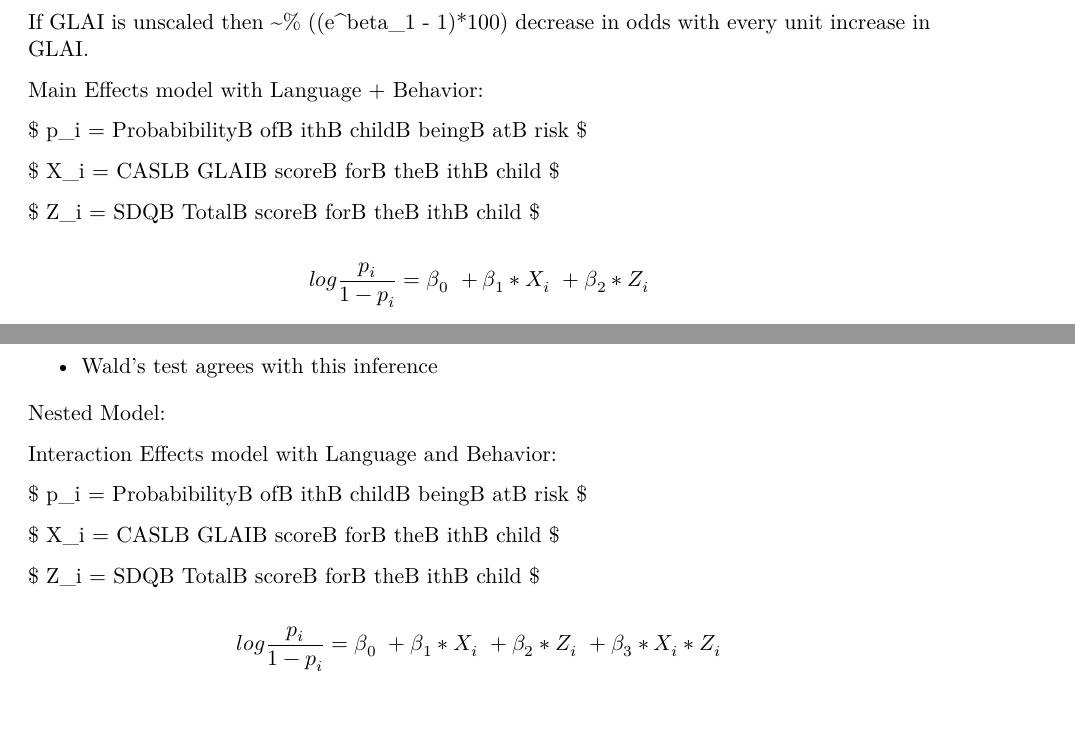
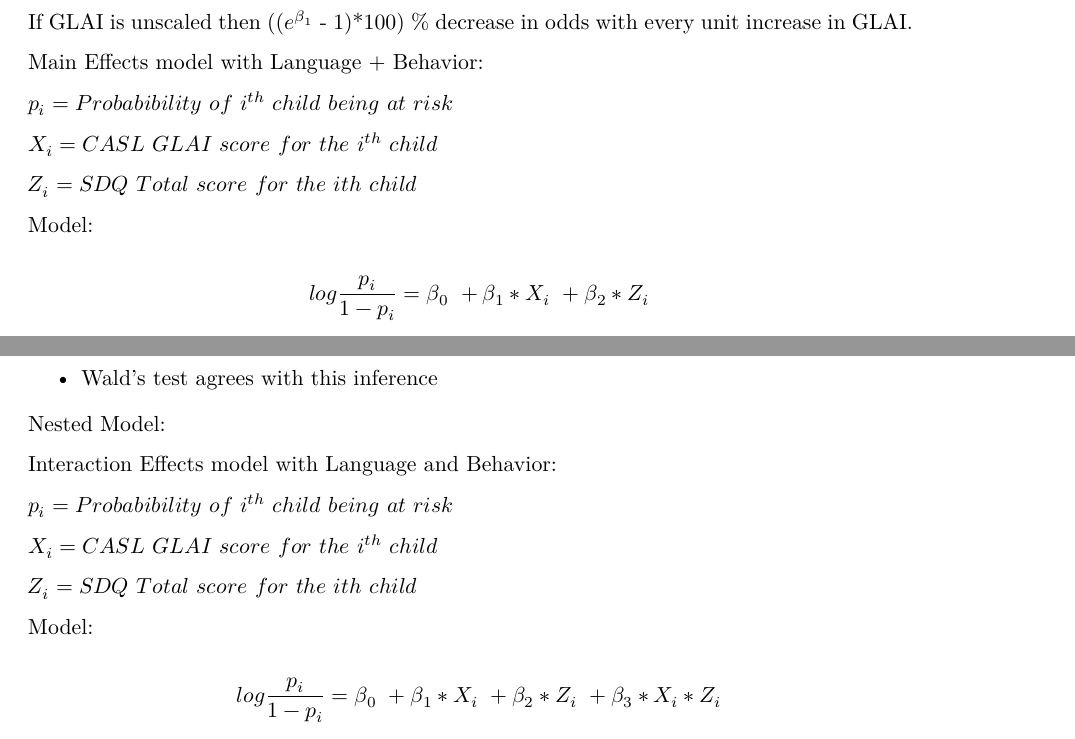
Before and after one commit to anurag-stats/Expulsion_young_kids, a Quarto document (data_analysis_simulated_data.qmd): two parts of pages 8 and 9 of 14, joined at a grey line, cut at the place of the change. Rendered offline with R 4.5, knitr and Pandoc in place of Quarto, then LaTeX, with nearby package versions; both versions are drawn in the output format of the newer one; some code elsewhere in the file could not run offline.

Commit message:
Changed report to pdf and latex changes

````diff
--- a/data_analysis_simulated_data.qmd
+++ b/data_analysis_simulated_data.qmd
@@ -1,6 +1,6 @@
 ---
 title: "Preliminary Analysis"
-format: html
+format: pdf
 editor: visual
 ---
 
@@ -235,15 +239,17 @@ m1_unscaled <- glm(data = df, formula = Y ~ SDQ_Total, family = "binomial")
 summary(m1_unscaled)
 ```
 
-If GLAI is unscaled then \~% ((e\^beta_1 - 1)\*100) decrease in odds with every unit increase in GLAI.
+If GLAI is unscaled then (($e^{\beta_1}$ - 1)\*100) % decrease in odds with every unit increase in GLAI.
 
 Main Effects model with Language + Behavior:
 
-\$ p_i = ProbabibilityB ofB ithB childB beingB atB risk \$
+$p_i = Probabibility\ of \ i^{th} \ child \ being \ at \ risk$
 
-\$ X_i = CASLB GLAIB scoreB forB theB ithB child \$
+$X_i = CASL \ GLAI \ score \ for \ the \ i^{th} \ child$
 
-\$ Z_i = SDQB TotalB scoreB forB theB ithB child \$
+$Z_i = SDQ \ Total \ score \ for \ the \ ith \ child$
+
+Model:
 
 $$
 log\frac{p_i}{1-p_i} = \beta_0\ + \beta_1*X_i\ + \beta_2 * Z_i
@@ -280,11 +286,13 @@ Nested Model:
 
 Interaction Effects model with Language and Behavior:
 
-\$ p_i = ProbabibilityB ofB ithB childB beingB atB risk \$
+$p_i = Probabibility\ of \ i^{th} \ child \ being \ at \ risk$
 
-\$ X_i = CASLB GLAIB scoreB forB theB ithB child \$
+$X_i = CASL \ GLAI \ score \ for \ the \ i^{th} \ child$
 
-\$ Z_i = SDQB TotalB scoreB forB theB ithB child \$
+$Z_i = SDQ \ Total \ score \ for \ the \ ith \ child$
+
+Model:
 
 $$
 log\frac{p_i}{1-p_i} = \beta_0\ + \beta_1*X_i\ + \beta_2 * Z_i\ + \beta_3*X_i*Z_i
````
Also changed, not shown: data_analysis_simulated_data.html (deleted), data_analysis_simulated_data.pdf (added), data_analysis_simulated_data.qmd (14 more changed lines).
